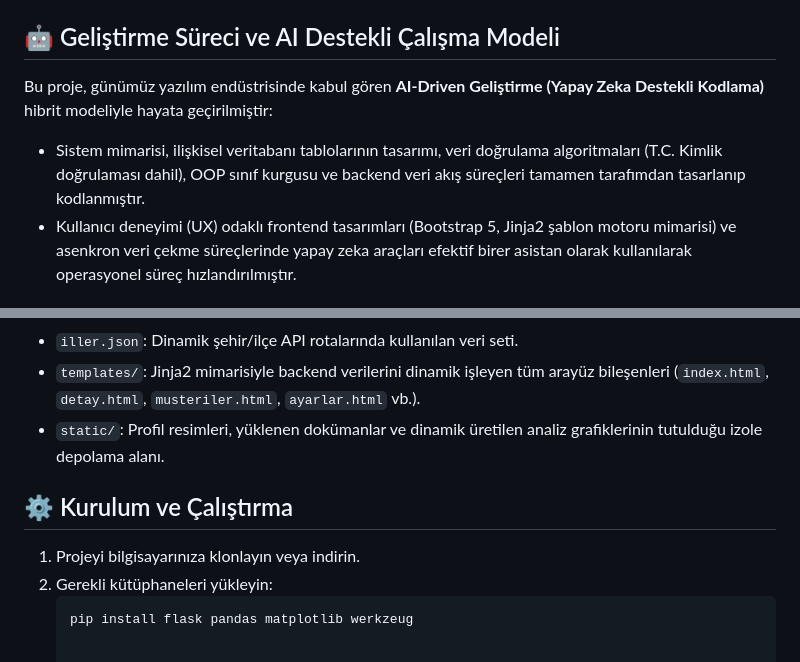
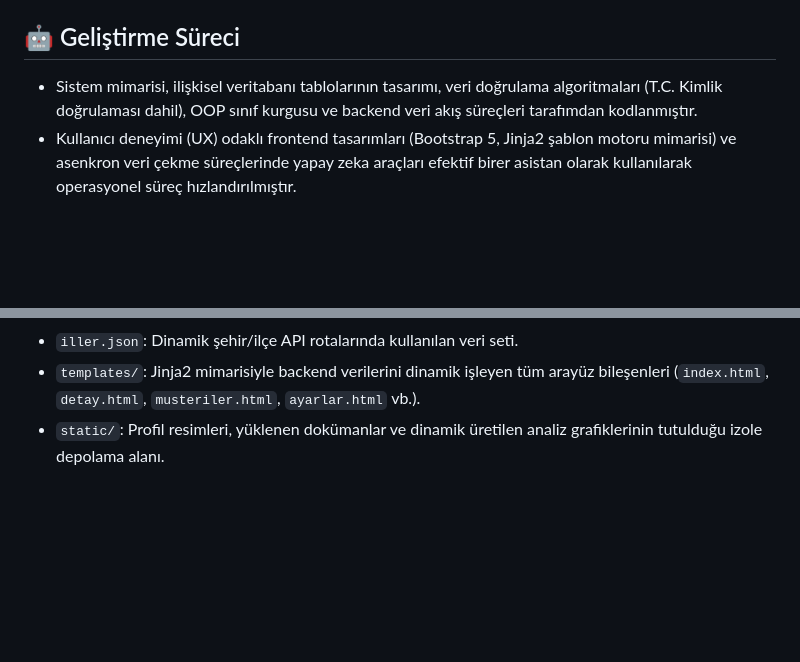
Before and after one commit to Abdullah-Cakmak07/mimar-takip-sistemi, a Markdown page: README.md, 2 parts joined by grey strips. Rendered like a GitHub page; blank space fills up the shorter version.

````diff
--- a/README.md
+++ b/README.md
@@ -18,10 +18,8 @@ Projenin backend mimarisi ve iş mantığı tamamen nesne yönelimli programlama
     * Sisteme yüklenen tüm proje dosyaları ve profil resimleri, dosya adı çakışmalarını ve siber güvenlik açıklarını (Insecure File Upload) önlemek amacıyla `uuid.uuid4` ile izole edilerek ve uzantı doğrulamalarından geçirilerek sunucuya kaydedilir.
 * **Teknik Rapor İhracatı (CSV Export):** Proje ilerleme durumları Excel ve kurumsal sistemlerle tam uyumlu, noktalı virgül (;) ayraçlı CSV formatında dışa aktarılabilir. Türkçe karakterlerin Excel'de bozulmaması için çıktıya UTF-8 BOM (`\ufeff`) entegre edilmiştir.
 
-## 🤖 Geliştirme Süreci ve AI Destekli Çalışma Modeli
-
-Bu proje, günümüz yazılım endüstrisinde kabul gören **AI-Driven Geliştirme (Yapay Zeka Destekli Kodlama)** hibrit modeliyle hayata geçirilmiştir:
-* Sistem mimarisi, ilişkisel veritabanı tablolarının tasarımı, veri doğrulama algoritmaları (T.C. Kimlik doğrulaması dahil), OOP sınıf kurgusu ve backend veri akış süreçleri tamamen tarafımdan tasarlanıp kodlanmıştır.
+## 🤖 Geliştirme Süreci
+* Sistem mimarisi, ilişkisel veritabanı tablolarının tasarımı, veri doğrulama algoritmaları (T.C. Kimlik doğrulaması dahil), OOP sınıf kurgusu ve backend veri akış süreçleri tarafımdan kodlanmıştır.
 * Kullanıcı deneyimi (UX) odaklı frontend tasarımları (Bootstrap 5, Jinja2 şablon motoru mimarisi) ve asenkron veri çekme süreçlerinde yapay zeka araçları efektif birer asistan olarak kullanılarak operasyonel süreç hızlandırılmıştır.
 
 ## 🛠️ Kullanılan Teknolojiler ve Kütüphaneler
@@ -41,10 +39,3 @@ Bu proje, günümüz yazılım endüstrisinde kabul gören **AI-Driven Geliştir
 * `iller.json`: Dinamik şehir/ilçe API rotalarında kullanılan veri seti.
 * `templates/`: Jinja2 mimarisiyle backend verilerini dinamik işleyen tüm arayüz bileşenleri (`index.html`, `detay.html`, `musteriler.html`, `ayarlar.html` vb.).
 * `static/`: Profil resimleri, yüklenen dokümanlar ve dinamik üretilen analiz grafiklerinin tutulduğu izole depolama alanı.
-
-## ⚙️ Kurulum ve Çalıştırma
-
-1. Projeyi bilgisayarınıza klonlayın veya indirin.
-2. Gerekli kütüphaneleri yükleyin:
-   ```bash
-   pip install flask pandas matplotlib werkzeug
````
